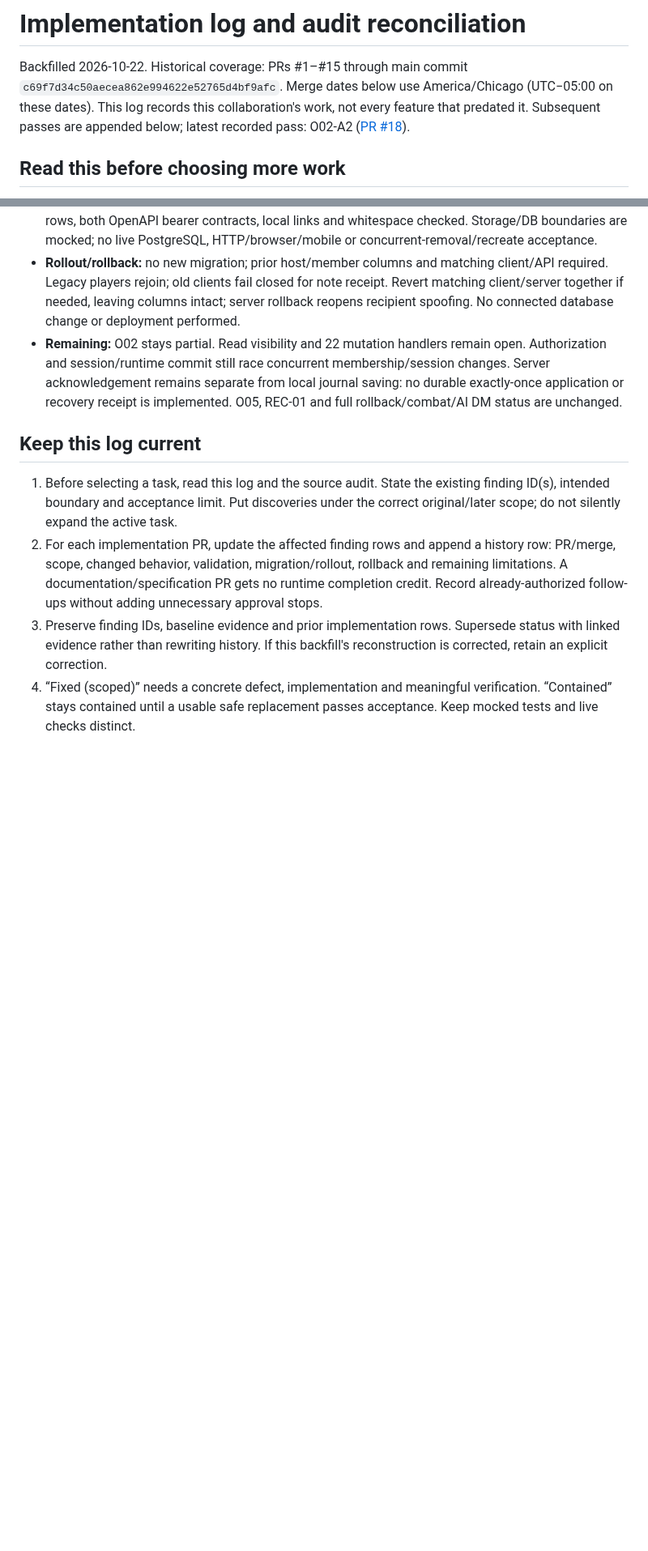
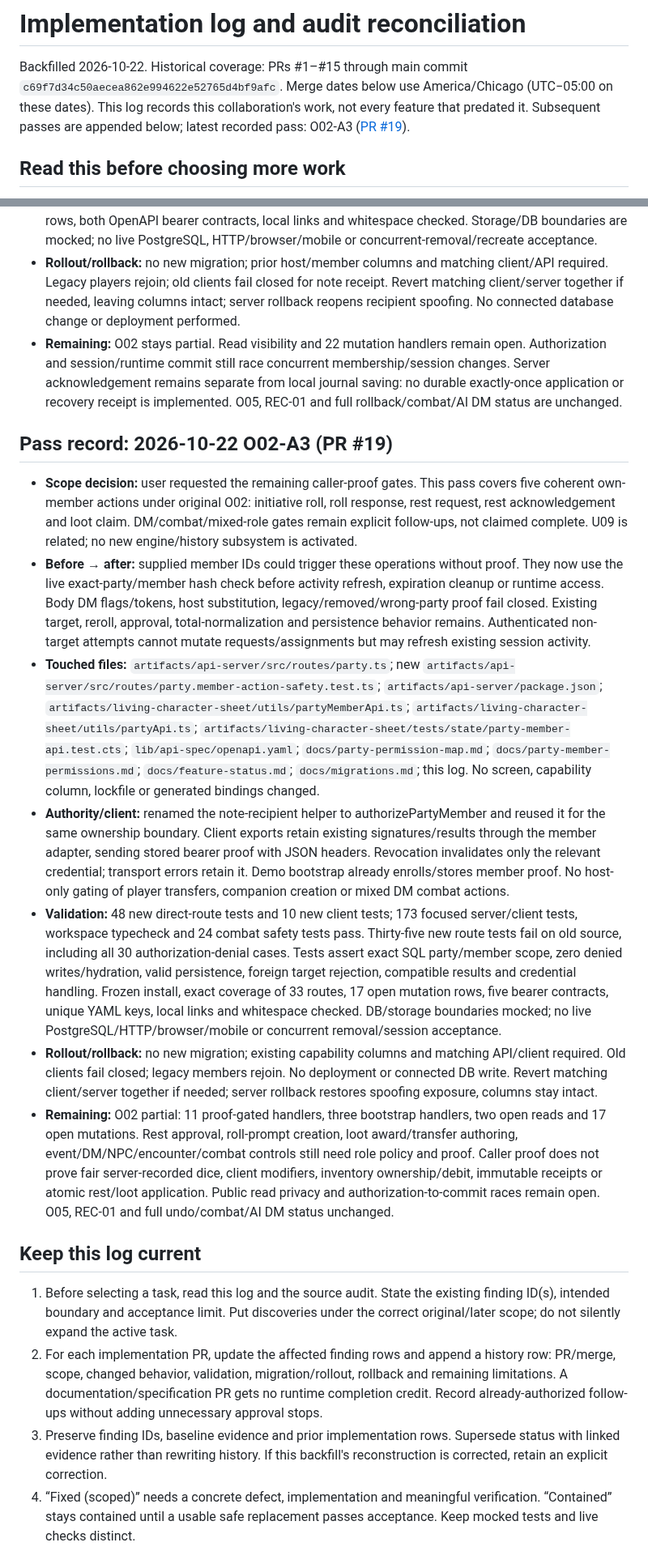
Before and after one commit to dstancomb3/DND-Companion, a Markdown page: docs/implementation-log.md, 2 parts joined by grey strips. Shown at 81% size. Drawn GitHub-style; blank space fills up the shorter version.

Commit message:
Record O02-A3 caller-proof gates and remaining authorization limits

```diff
--- a/docs/implementation-log.md
+++ b/docs/implementation-log.md
@@ -4,7 +4,7 @@ Backfilled 2026-10-22. Historical coverage: PRs #1–#15 through main commit
 `c69f7d34c50aecea862e994622e52765d4bf9afc`.
 Merge dates below use America/Chicago (UTC−05:00 on these dates).
 This log records this collaboration's work, not every feature that predated it.
-Subsequent passes are appended below; latest recorded pass: O02-A2 ([PR #18](https://github.com/dstancomb3/DND-Companion/pull/18)).
+Subsequent passes are appended below; latest recorded pass: O02-A3 ([PR #19](https://github.com/dstancomb3/DND-Companion/pull/19)).
 
 ## Read this before choosing more work
 
@@ -239,6 +241,17 @@ HTTP commits fail closed. These behaviors must not be conflated.
 - **Validation:** 22 new direct route tests and 6 new client tests; 115 focused server/client tests, workspace typecheck and 24 combat safety tests pass. Fourteen route tests fail on previous source. Tests cover exact SQL party/member predicate, zero pre-auth writes/hydration, host substitution, missing input, wrong recipient, absent assignment, accepted-state behavior, normalized persistence and credential handling. Frozen install, all 33 mapped route declarations, 22 remaining open mutation rows, both OpenAPI bearer contracts, local links and whitespace checked. Storage/DB boundaries are mocked; no live PostgreSQL, HTTP/browser/mobile or concurrent-removal/recreate acceptance.
 - **Rollout/rollback:** no new migration; prior host/member columns and matching client/API required. Legacy players rejoin; old clients fail closed for note receipt. Revert matching client/server together if needed, leaving columns intact; server rollback reopens recipient spoofing. No connected database change or deployment performed.
 - **Remaining:** O02 stays partial. Read visibility and 22 mutation handlers remain open. Authorization and session/runtime commit still race concurrent membership/session changes. Server acknowledgement remains separate from local journal saving: no durable exactly-once application or recovery receipt is implemented. O05, REC-01 and full rollback/combat/AI DM status are unchanged.
+
+
+## Pass record: 2026-10-22 O02-A3 (PR #19)
+
+- **Scope decision:** user requested the remaining caller-proof gates. This pass covers five coherent own-member actions under original O02: initiative roll, roll response, rest request, rest acknowledgement and loot claim. DM/combat/mixed-role gates remain explicit follow-ups, not claimed complete. U09 is related; no new engine/history subsystem is activated.
+- **Before → after:** supplied member IDs could trigger these operations without proof. They now use the live exact-party/member hash check before activity refresh, expiration cleanup or runtime access. Body DM flags/tokens, host substitution, legacy/removed/wrong-party proof fail closed. Existing target, reroll, approval, total-normalization and persistence behavior remains. Authenticated non-target attempts cannot mutate requests/assignments but may refresh existing session activity.
+- **Touched files:** `artifacts/api-server/src/routes/party.ts`; new `artifacts/api-server/src/routes/party.member-action-safety.test.ts`; `artifacts/api-server/package.json`; `artifacts/living-character-sheet/utils/partyMemberApi.ts`; `artifacts/living-character-sheet/utils/partyApi.ts`; `artifacts/living-character-sheet/tests/state/party-member-api.test.cts`; `lib/api-spec/openapi.yaml`; `docs/party-permission-map.md`; `docs/party-member-permissions.md`; `docs/feature-status.md`; `docs/migrations.md`; this log. No screen, capability column, lockfile or generated bindings changed.
+- **Authority/client:** renamed the note-recipient helper to authorizePartyMember and reused it for the same ownership boundary. Client exports retain existing signatures/results through the member adapter, sending stored bearer proof with JSON headers. Revocation invalidates only the relevant credential; transport errors retain it. Demo bootstrap already enrolls/stores member proof. No host-only gating of player transfers, companion creation or mixed DM combat actions.
+- **Validation:** 48 new direct-route tests and 10 new client tests; 173 focused server/client tests, workspace typecheck and 24 combat safety tests pass. Thirty-five new route tests fail on old source, including all 30 authorization-denial cases. Tests assert exact SQL party/member scope, zero denied writes/hydration, valid persistence, foreign target rejection, compatible results and credential handling. Frozen install, exact coverage of 33 routes, 17 open mutation rows, five bearer contracts, unique YAML keys, local links and whitespace checked. DB/storage boundaries mocked; no live PostgreSQL/HTTP/browser/mobile or concurrent removal/session acceptance.
+- **Rollout/rollback:** no new migration; existing capability columns and matching API/client required. Old clients fail closed; legacy members rejoin. No deployment or connected DB write. Revert matching client/server together if needed; server rollback restores spoofing exposure, columns stay intact.
+- **Remaining:** O02 partial: 11 proof-gated handlers, three bootstrap handlers, two open reads and 17 open mutations. Rest approval, roll-prompt creation, loot award/transfer authoring, event/DM/NPC/encounter/combat controls still need role policy and proof. Caller proof does not prove fair server-recorded dice, client modifiers, inventory ownership/debit, immutable receipts or atomic rest/loot application. Public read privacy and authorization-to-commit races remain open. O05, REC-01 and full undo/combat/AI DM status unchanged.
 
 
 ## Keep this log current
```
Also changed, not shown: other parts of docs/implementation-log.md (+4 -2 lines).
